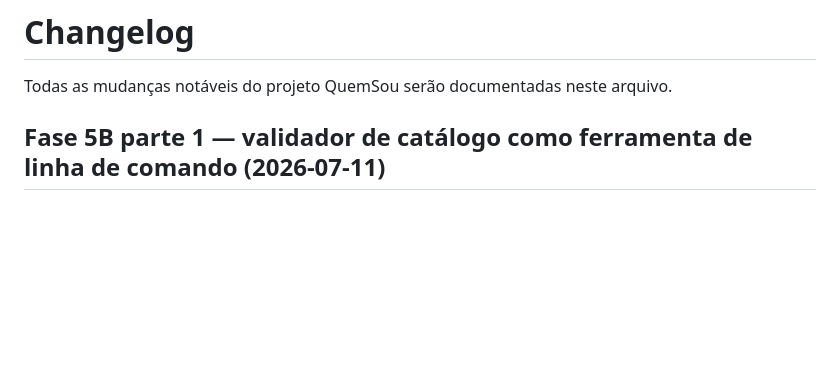
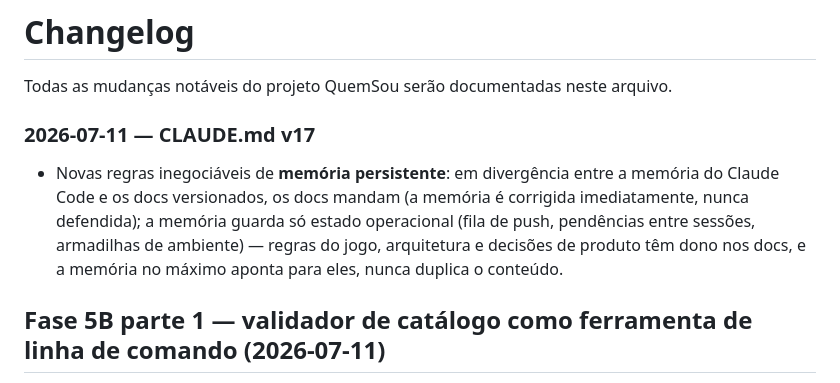
Before and after one commit to Fehhhh94/QuemSou, a Markdown page: docs/CHANGELOG.md, the part around the change. Drawn GitHub-style; blank space fills up the shorter version.

```diff
--- a/docs/CHANGELOG.md
+++ b/docs/CHANGELOG.md
@@ -1,6 +1,14 @@
 # Changelog
 
 Todas as mudanças notáveis do projeto QuemSou serão documentadas neste arquivo.
+
+### 2026-07-11 — CLAUDE.md v17
+- Novas regras inegociáveis de **memória persistente**: em divergência entre
+  a memória do Claude Code e os docs versionados, os docs mandam (a memória
+  é corrigida imediatamente, nunca defendida); a memória guarda só estado
+  operacional (fila de push, pendências entre sessões, armadilhas de
+  ambiente) — regras do jogo, arquitetura e decisões de produto têm dono nos
+  docs, e a memória no máximo aponta para eles, nunca duplica o conteúdo.
 
 ## Fase 5B parte 1 — validador de catálogo como ferramenta de linha de comando (2026-07-11)
 
```
Also changed, not shown: docs/CLAUDE.md (+9 -1 lines).
